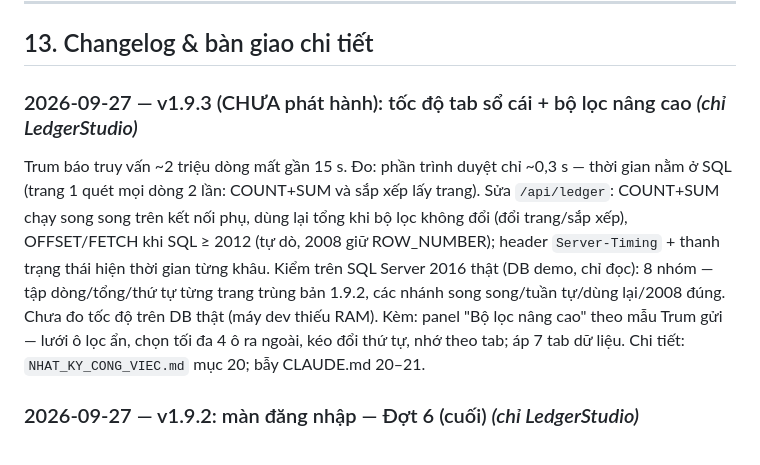
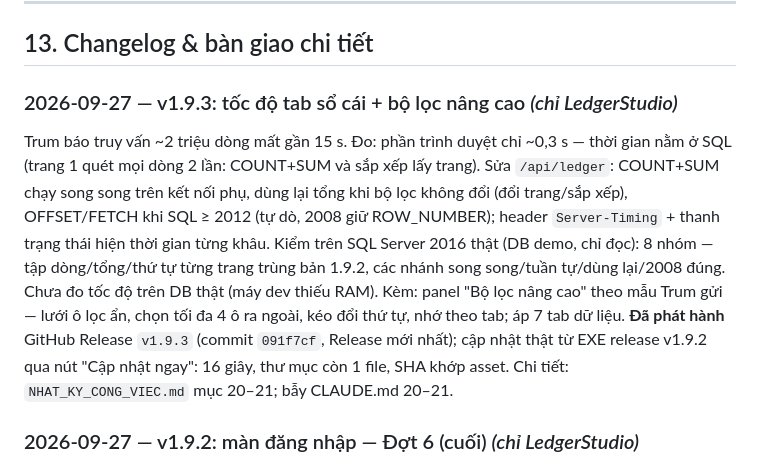
Before and after one commit to trungkhanhduong93/ledgerstudio, a Markdown page: KIEN_TRUC_TOAN_TAP.md, the part around the change. GitHub-like rendering.

```diff
--- a/KIEN_TRUC_TOAN_TAP.md
+++ b/KIEN_TRUC_TOAN_TAP.md
@@ -289,9 +289,9 @@ Một công cụ/script "thêm NOLOCK" chạy lên `server.py` đã **làm hỏn
 
 ## 13. Changelog & bàn giao chi tiết
 
-### 2026-09-27 — v1.9.3 (CHƯA phát hành): tốc độ tab sổ cái + bộ lọc nâng cao *(chỉ LedgerStudio)*
+### 2026-09-27 — v1.9.3: tốc độ tab sổ cái + bộ lọc nâng cao *(chỉ LedgerStudio)*
 
-Trum báo truy vấn ~2 triệu dòng mất gần 15 s. Đo: phần trình duyệt chỉ ~0,3 s — thời gian nằm ở SQL (trang 1 quét mọi dòng 2 lần: COUNT+SUM và sắp xếp lấy trang). Sửa `/api/ledger`: COUNT+SUM chạy song song trên kết nối phụ, dùng lại tổng khi bộ lọc không đổi (đổi trang/sắp xếp), OFFSET/FETCH khi SQL ≥ 2012 (tự dò, 2008 giữ ROW_NUMBER); header `Server-Timing` + thanh trạng thái hiện thời gian từng khâu. Kiểm trên SQL Server 2016 thật (DB demo, chỉ đọc): 8 nhóm — tập dòng/tổng/thứ tự từng trang trùng bản 1.9.2, các nhánh song song/tuần tự/dùng lại/2008 đúng. Chưa đo tốc độ trên DB thật (máy dev thiếu RAM). Kèm: panel "Bộ lọc nâng cao" theo mẫu Trum gửi — lưới ô lọc ẩn, chọn tối đa 4 ô ra ngoài, kéo đổi thứ tự, nhớ theo tab; áp 7 tab dữ liệu. Chi tiết: `NHAT_KY_CONG_VIEC.md` mục 20; bẫy CLAUDE.md 20–21.
+Trum báo truy vấn ~2 triệu dòng mất gần 15 s. Đo: phần trình duyệt chỉ ~0,3 s — thời gian nằm ở SQL (trang 1 quét mọi dòng 2 lần: COUNT+SUM và sắp xếp lấy trang). Sửa `/api/ledger`: COUNT+SUM chạy song song trên kết nối phụ, dùng lại tổng khi bộ lọc không đổi (đổi trang/sắp xếp), OFFSET/FETCH khi SQL ≥ 2012 (tự dò, 2008 giữ ROW_NUMBER); header `Server-Timing` + thanh trạng thái hiện thời gian từng khâu. Kiểm trên SQL Server 2016 thật (DB demo, chỉ đọc): 8 nhóm — tập dòng/tổng/thứ tự từng trang trùng bản 1.9.2, các nhánh song song/tuần tự/dùng lại/2008 đúng. Chưa đo tốc độ trên DB thật (máy dev thiếu RAM). Kèm: panel "Bộ lọc nâng cao" theo mẫu Trum gửi — lưới ô lọc ẩn, chọn tối đa 4 ô ra ngoài, kéo đổi thứ tự, nhớ theo tab; áp 7 tab dữ liệu. **Đã phát hành** GitHub Release `v1.9.3` (commit `091f7cf`, Release mới nhất); cập nhật thật từ EXE release v1.9.2 qua nút "Cập nhật ngay": 16 giây, thư mục còn 1 file, SHA khớp asset. Chi tiết: `NHAT_KY_CONG_VIEC.md` mục 20–21; bẫy CLAUDE.md 20–21.
 
 ### 2026-09-27 — v1.9.2: màn đăng nhập — Đợt 6 (cuối) *(chỉ LedgerStudio)*
 
```
Also changed, not shown: CLAUDE.md (+1 -1 lines), NHAT_KY_CONG_VIEC.md (+21 -2 lines).
